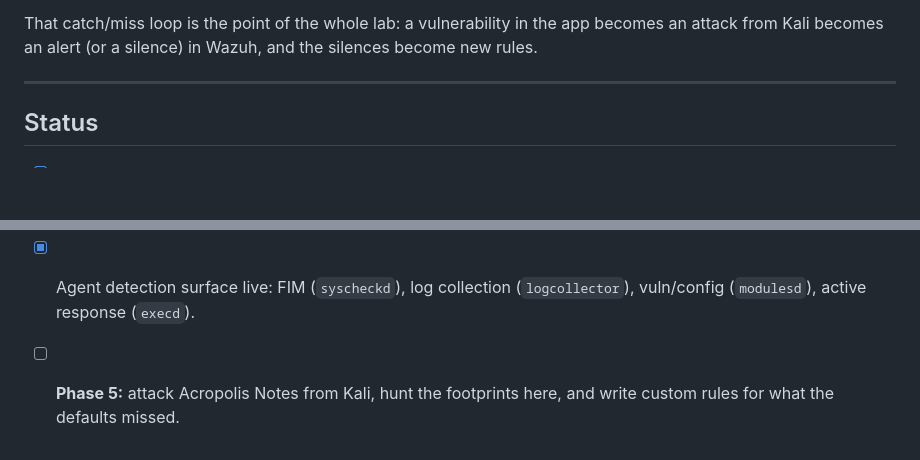
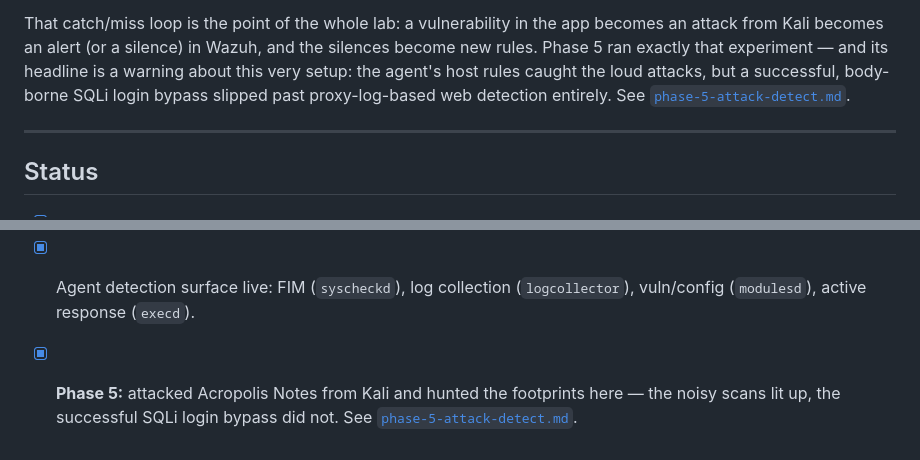
Before and after one commit to Yousseffouda6/Acropolis, a Markdown page: writeups/phase-4-blueteam.md, 2 parts joined by grey strips. GitHub-like rendering; blank space fills up the shorter version.

Commit message:
docs: tick Phase 5 in the Phase 4 writeup and link the engagement
Mark the Phase 5 forward-reference complete now that the attack/detect
engagement has run, and note its headline outcome — the agent's host
rules caught the loud attacks while a successful body-borne SQLi login
bypass slipped past proxy-log-based web detection. Links the Phase 5
writeup.

Co-Authored-By: Claude Opus 4.7 <noreply@anthropic.com>

```diff
--- a/writeups/phase-4-blueteam.md
+++ b/writeups/phase-4-blueteam.md
@@ -209,7 +209,10 @@ With the agent active and shipping telemetry to a manager the target can't reach
 
 That catch/miss loop is the point of the whole lab: a vulnerability in the app
 becomes an attack from Kali becomes an alert (or a silence) in Wazuh, and the
-silences become new rules.
+silences become new rules. Phase 5 ran exactly that experiment — and its headline
+is a warning about this very setup: the agent's host rules caught the loud attacks,
+but a successful, body-borne SQLi login bypass slipped past proxy-log-based web
+detection entirely. See [`phase-5-attack-detect.md`](./phase-5-attack-detect.md).
 
 ---
 
@@ -223,4 +226,4 @@ silences become new rules.
 - [x] Agent ports `1514`/`1515` opened **only** to the Acropolis host's private IP `/32`, inside the VPC.
 - [x] Wazuh agent installed on the Acropolis host, pointed at the manager's **private** IP, and active.
 - [x] Agent detection surface live: FIM (`syscheckd`), log collection (`logcollector`), vuln/config (`modulesd`), active response (`execd`).
-- [ ] **Phase 5:** attack Acropolis Notes from Kali, hunt the footprints here, and write custom rules for what the defaults missed.
+- [x] **Phase 5:** attacked Acropolis Notes from Kali and hunted the footprints here — the noisy scans lit up, the successful SQLi login bypass did not. See [`phase-5-attack-detect.md`](./phase-5-attack-detect.md).
```
